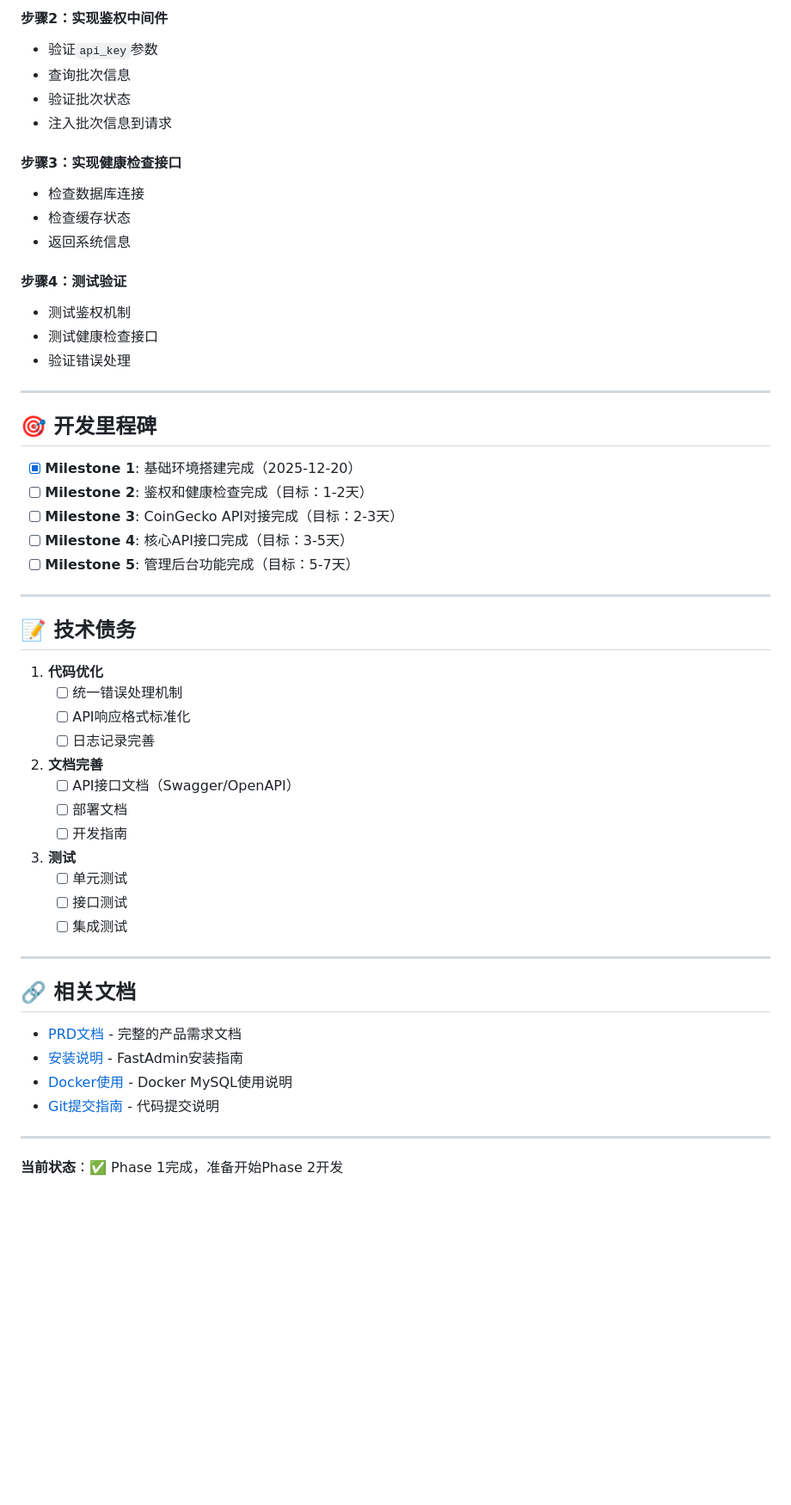
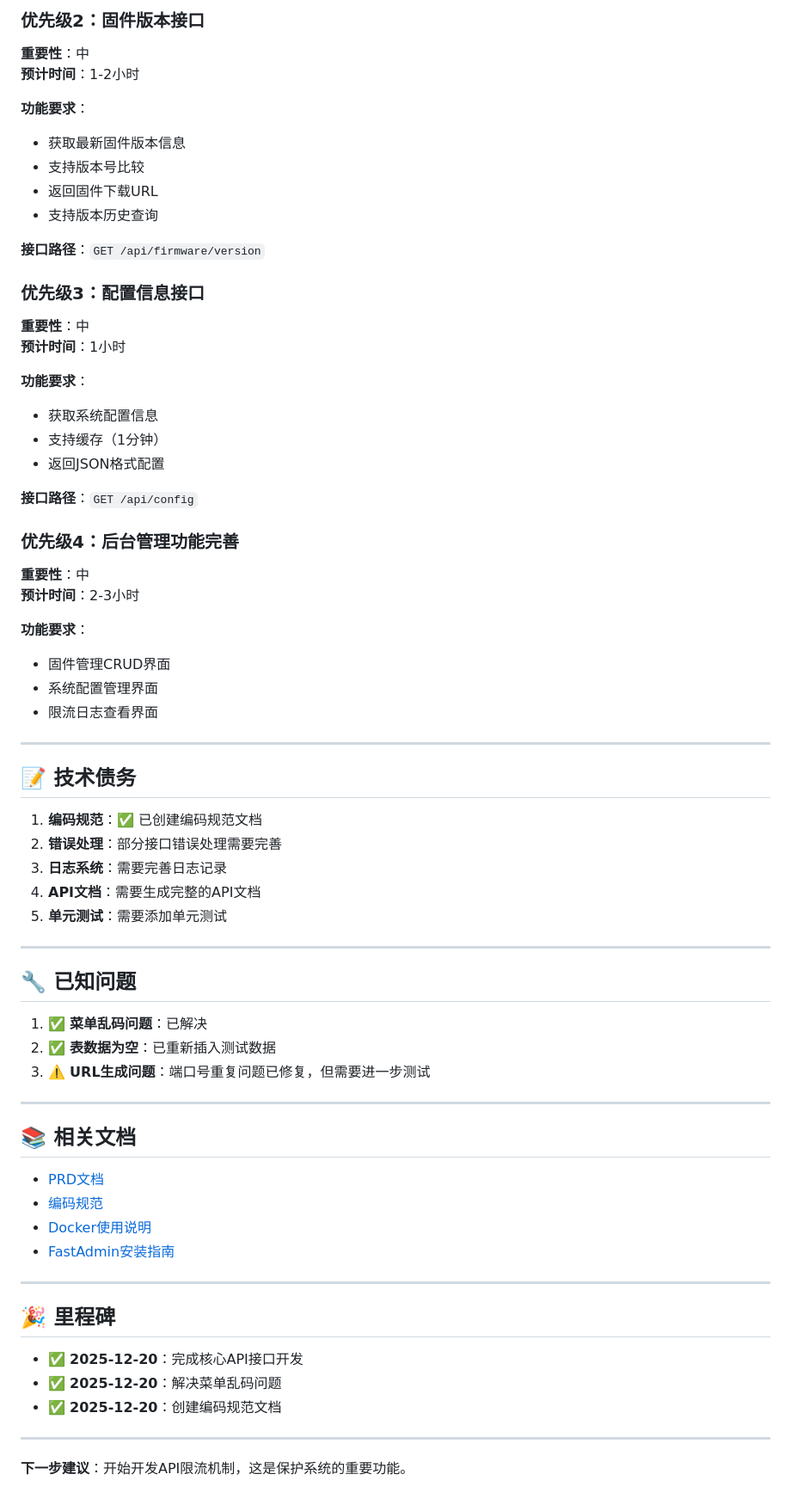
Before and after one commit to fxh-ai/shujushizhong, a Markdown page: DEVELOPMENT_STATUS.md, the part around the change printed below. Shown: that part at 86% size. Drawn GitHub-style; blank space fills up the shorter version.

Commit message:
docs: 创建编码规范文档和更新开发进度
- 创建编码规范文档，记录乱码问题解决方案
- 重新插入测试数据（批次和系统配置）
- 更新开发进度状态文档
- 规划下一步开发计划

```diff
--- a/DEVELOPMENT_STATUS.md
+++ b/DEVELOPMENT_STATUS.md
@@ -151,58 +74,71 @@ web/application/api/
 
-#### 步骤2：实现鉴权中间件
-- 验证`api_key`参数
-- 查询批次信息
-- 验证批次状态
-- 注入批次信息到请求
+### 优先级2：固件版本接口
+**重要性**：中
+**预计时间**：1-2小时
 
-#### 步骤3：实现健康检查接口
-- 检查数据库连接
-- 检查缓存状态
-- 返回系统信息
+**功能要求**：
+- 获取最新固件版本信息
+- 支持版本号比较
+- 返回固件下载URL
+- 支持版本历史查询
 
-#### 步骤4：测试验证
-- 测试鉴权机制
-- 测试健康检查接口
-- 验证错误处理
+**接口路径**：`GET /api/firmware/version`
 
----
+### 优先级3：配置信息接口
+**重要性**：中
+**预计时间**：1小时
 
-## 🎯 开发里程碑
+**功能要求**：
+- 获取系统配置信息
+- 支持缓存（1分钟）
+- 返回JSON格式配置
 
-- [x] **Milestone 1**: 基础环境搭建完成（2025-12-20）
-- [ ] **Milestone 2**: 鉴权和健康检查完成（目标：1-2天）
-- [ ] **Milestone 3**: CoinGecko API对接完成（目标：2-3天）
-- [ ] **Milestone 4**: 核心API接口完成（目标：3-5天）
-- [ ] **Milestone 5**: 管理后台功能完成（目标：5-7天）
+**接口路径**：`GET /api/config`
+
+### 优先级4：后台管理功能完善
+**重要性**：中
+**预计时间**：2-3小时
+
+**功能要求**：
+- 固件管理CRUD界面
+- 系统配置管理界面
+- 限流日志查看界面
 
 ---
 
 ## 📝 技术债务
 
-1. **代码优化**
-   - [ ] 统一错误处理机制
-   - [ ] API响应格式标准化
-   - [ ] 日志记录完善
-
-2. **文档完善**
-   - [ ] API接口文档（Swagger/OpenAPI）
-   - [ ] 部署文档
-   - [ ] 开发指南
-
-3. **测试**
-   - [ ] 单元测试
-   - [ ] 接口测试
-   - [ ] 集成测试
+1. **编码规范**：✅ 已创建编码规范文档
+2. **错误处理**：部分接口错误处理需要完善
+3. **日志系统**：需要完善日志记录
+4. **API文档**：需要生成完整的API文档
+5. **单元测试**：需要添加单元测试
 
 ---
 
-## 🔗 相关文档
+## 🔧 已知问题
 
-- [PRD文档](./dev-docs/PRD文档.md) - 完整的产品需求文档
-- [安装说明](./web/INSTALL_MYSQL.md) - FastAdmin安装指南
-- [Docker使用](./DOCKER.md) - Docker MySQL使用说明
-- [Git提交指南](./COMMIT_README.md) - 代码提交说明
+1. ✅ **菜单乱码问题**：已解决
+2. ✅ **表数据为空**：已重新插入测试数据
+3. ⚠️ **URL生成问题**：端口号重复问题已修复，但需要进一步测试
 
 ---
 
-**当前状态**：✅ Phase 1完成，准备开始Phase 2开发
+## 📚 相关文档
+
+- [PRD文档](./dev-docs/PRD文档.md)
+- [编码规范](./dev-docs/编码规范.md)
+- [Docker使用说明](./DOCKER.md)
+- [FastAdmin安装指南](./web/INSTALL_MYSQL.md)
+
+---
+
+## 🎉 里程碑
+
+- ✅ **2025-12-20**：完成核心API接口开发
+- ✅ **2025-12-20**：解决菜单乱码问题
+- ✅ **2025-12-20**：创建编码规范文档
+
+---
+
+**下一步建议**：开始开发API限流机制，这是保护系统的重要功能。
```
Also changed, not shown: other parts of DEVELOPMENT_STATUS.md (+54 -131 lines), dev-docs/编码规范.md (added, +199 -0 lines).
